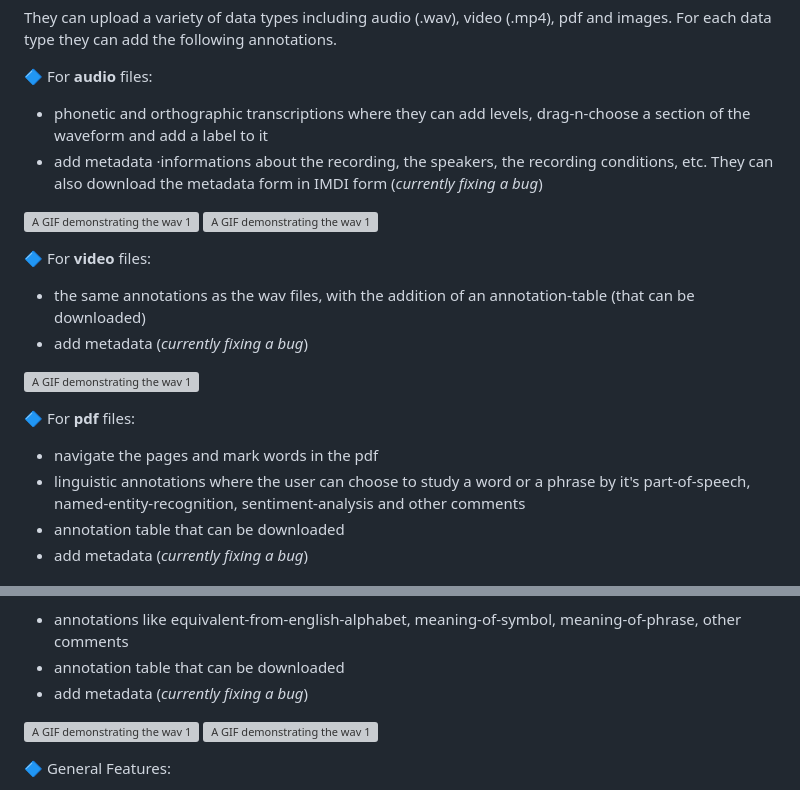
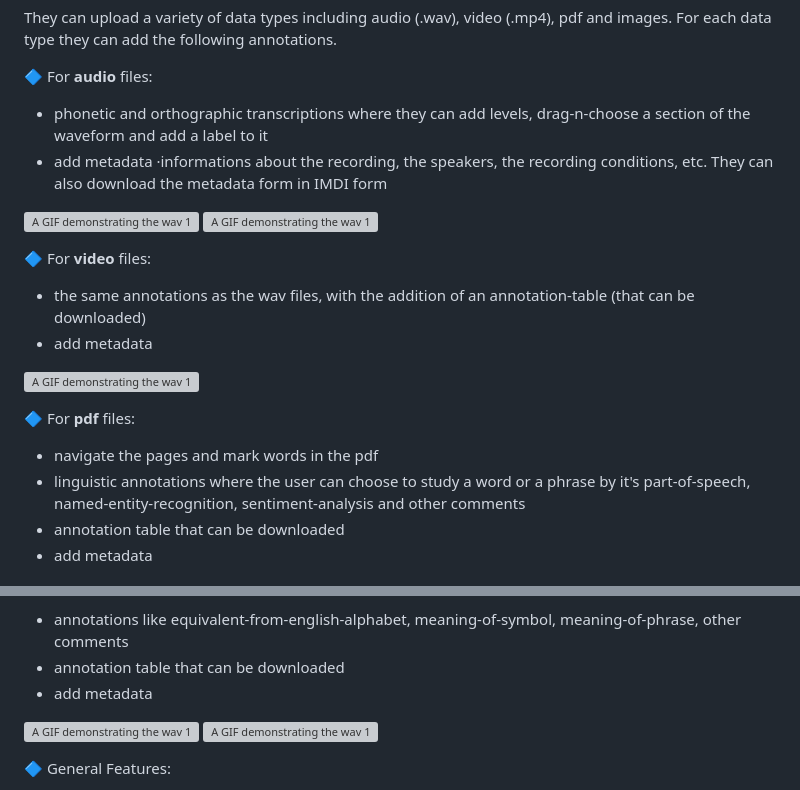
Before and after one commit to aristeap/emu_thesis_deployment_version, a Markdown page: README.md, 2 parts joined by grey strips. GitHub-like rendering; grey boxes are pictures that could not be loaded.

```diff
--- a/README.md
+++ b/README.md
@@ -18,7 +18,7 @@ They can upload a variety of data types including audio (.wav), video (.mp4), pd
 
 🔷 For **audio** files:
 * phonetic and orthographic transcriptions where they can add levels, drag-n-choose a section of the waveform and add a label to it
-* add metadata ·informations about the recording, the speakers, the recording conditions, etc. They can also download the metadata form in IMDI form (_currently fixing a bug_)
+* add metadata ·informations about the recording, the speakers, the recording conditions, etc. They can also download the metadata form in IMDI form
 
 ![A GIF demonstrating the wav 1](assets/simple_user_wav1.gif)
 ![A GIF demonstrating the wav 1](assets/simple_user_wav2.gif)
@@ -26,7 +26,7 @@ They can upload a variety of data types including audio (.wav), video (.mp4), pd
 
 🔷 For **video** files:
 * the same annotations as the wav files, with the addition of an annotation-table (that can be downloaded)
-* add metadata (_currently fixing a bug_)
+* add metadata
 
 ![A GIF demonstrating the wav 1](assets/simpleUser_video1.gif)
 
@@ -35,7 +35,7 @@ They can upload a variety of data types including audio (.wav), video (.mp4), pd
 * navigate the pages and mark words in the pdf
 * linguistic annotations where the user can choose to study a word or a phrase by it's part-of-speech, named-entity-recognition, sentiment-analysis and other comments
 * annotation table that can be downloaded
-* add metadata (_currently fixing a bug_)
+* add metadata
 
 ![A GIF demonstrating the wav 1](assets/simpleUser_pdf1.gif)
 ![A GIF demonstrating the wav 1](assets/simpleUser_pdf2.gif)
@@ -45,7 +45,7 @@ They can upload a variety of data types including audio (.wav), video (.mp4), pd
 🔷 For **image** files, the application has been adapted to support the annotation of non-english languages and dialects:
 * annotations like equivalent-from-english-alphabet, meaning-of-symbol, meaning-of-phrase, other comments
 * annotation table that can be downloaded
-* add metadata (_currently fixing a bug_)
+* add metadata
 
 ![A GIF demonstrating the wav 1](assets/simpleUser_image1.gif)
 ![A GIF demonstrating the wav 1](assets/simpleUser_image2.gif)
```
